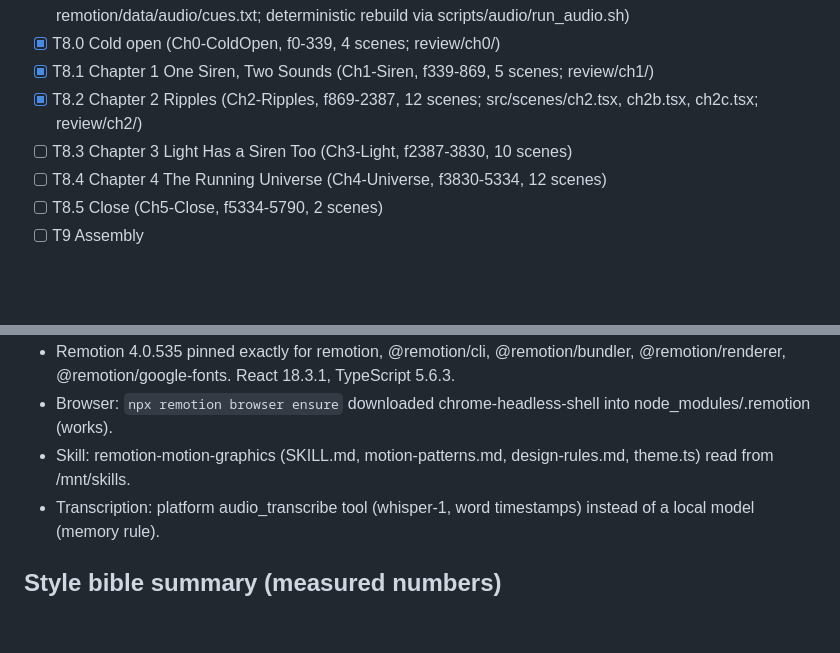
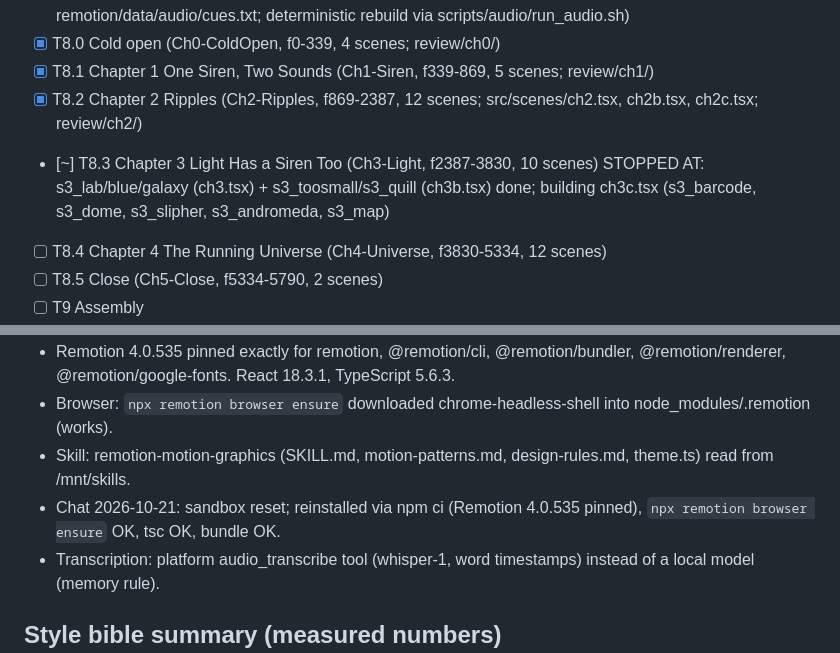
Before and after one commit to chamithkcc40-svg/veo001, a Markdown page: topics/doppler-effect-redshift/build-handoff.md, 2 parts joined by grey strips. Drawn GitHub-style; blank space fills up the shorter version.

Commit message:
build(doppler-effect-redshift): T8.3 (wip) - resume: env reinstalled, handoff STOPPED AT

```diff
--- a/topics/doppler-effect-redshift/build-handoff.md
+++ b/topics/doppler-effect-redshift/build-handoff.md
@@ -13,7 +13,7 @@ Topic: doppler-effect-redshift / framework: remotion / aspect: 16:9 1920x1080 /
 - [x] T8.0 Cold open (Ch0-ColdOpen, f0-339, 4 scenes; review/ch0/)
 - [x] T8.1 Chapter 1 One Siren, Two Sounds (Ch1-Siren, f339-869, 5 scenes; review/ch1/)
 - [x] T8.2 Chapter 2 Ripples (Ch2-Ripples, f869-2387, 12 scenes; src/scenes/ch2.tsx, ch2b.tsx, ch2c.tsx; review/ch2/)
-- [ ] T8.3 Chapter 3 Light Has a Siren Too (Ch3-Light, f2387-3830, 10 scenes)
+- [~] T8.3 Chapter 3 Light Has a Siren Too (Ch3-Light, f2387-3830, 10 scenes) STOPPED AT: s3_lab/blue/galaxy (ch3.tsx) + s3_toosmall/s3_quill (ch3b.tsx) done; building ch3c.tsx (s3_barcode, s3_dome, s3_slipher, s3_andromeda, s3_map)
 - [ ] T8.4 Chapter 4 The Running Universe (Ch4-Universe, f3830-5334, 12 scenes)
 - [ ] T8.5 Close (Ch5-Close, f5334-5790, 2 scenes)
 - [ ] T9 Assembly
@@ -38,6 +38,7 @@ Topic: doppler-effect-redshift / framework: remotion / aspect: 16:9 1920x1080 /
 - Remotion 4.0.535 pinned exactly for remotion, @remotion/cli, @remotion/bundler, @remotion/renderer, @remotion/google-fonts. React 18.3.1, TypeScript 5.6.3.
 - Browser: `npx remotion browser ensure` downloaded chrome-headless-shell into node_modules/.remotion (works).
 - Skill: remotion-motion-graphics (SKILL.md, motion-patterns.md, design-rules.md, theme.ts) read from /mnt/skills.
+- Chat 2026-10-21: sandbox reset; reinstalled via npm ci (Remotion 4.0.535 pinned), `npx remotion browser ensure` OK, tsc OK, bundle OK.
 - Transcription: platform audio_transcribe tool (whisper-1, word timestamps) instead of a local model (memory rule).
 
 ## Style bible summary (measured numbers)
```
